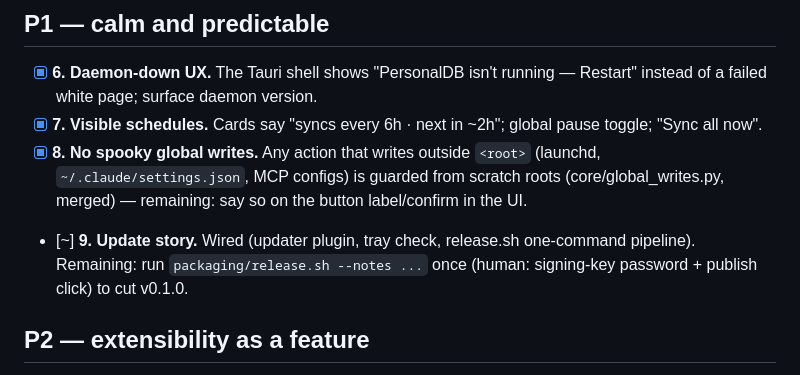
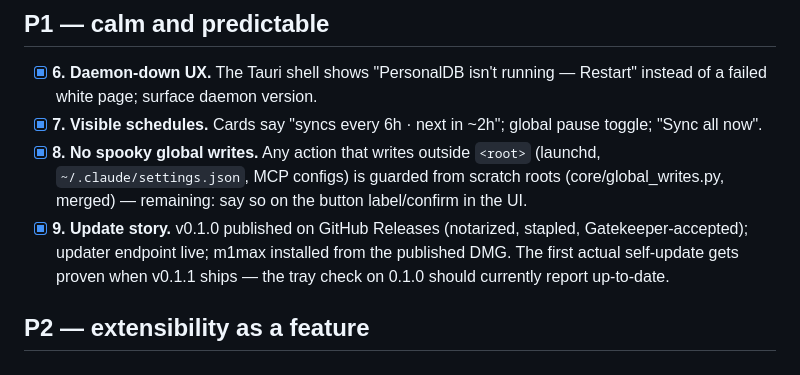
Before and after one commit to intelc/personal-db, a Markdown page: docs/ux-roadmap.md, the part around the change. GitHub-like rendering.

Commit message:
Roadmap: item 9 done — v0.1.0 published, updater endpoint live
Co-Authored-By: Claude Fable 5 <noreply@anthropic.com>

```diff
--- a/docs/ux-roadmap.md
+++ b/docs/ux-roadmap.md
@@ -35,9 +35,10 @@ Status key: `[ ]` not started · `[~]` in progress · `[x]` done
   `<root>` (launchd, `~/.claude/settings.json`, MCP configs) is guarded
   from scratch roots (core/global_writes.py, merged) — remaining: say so
   on the button label/confirm in the UI.
-- [~] **9. Update story.** Wired (updater plugin, tray check, release.sh
-  one-command pipeline). Remaining: run `packaging/release.sh --notes ...`
-  once (human: signing-key password + publish click) to cut v0.1.0.
+- [x] **9. Update story.** v0.1.0 published on GitHub Releases (notarized,
+  stapled, Gatekeeper-accepted); updater endpoint live; m1max installed
+  from the published DMG. The first actual self-update gets proven when
+  v0.1.1 ships — the tray check on 0.1.0 should currently report up-to-date.
 
 ## P2 — extensibility as a feature
 
```
